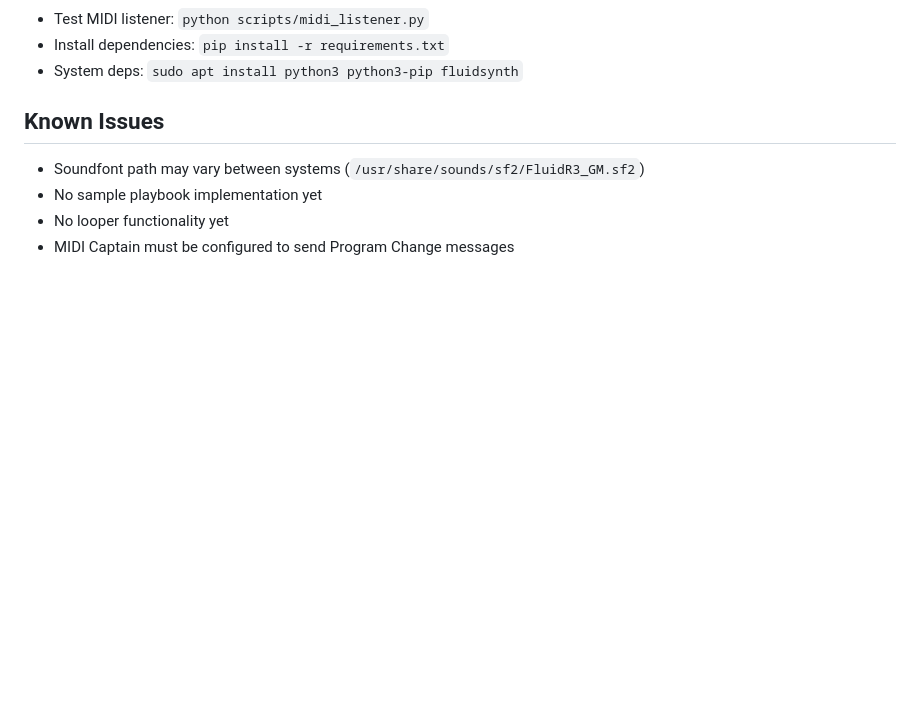
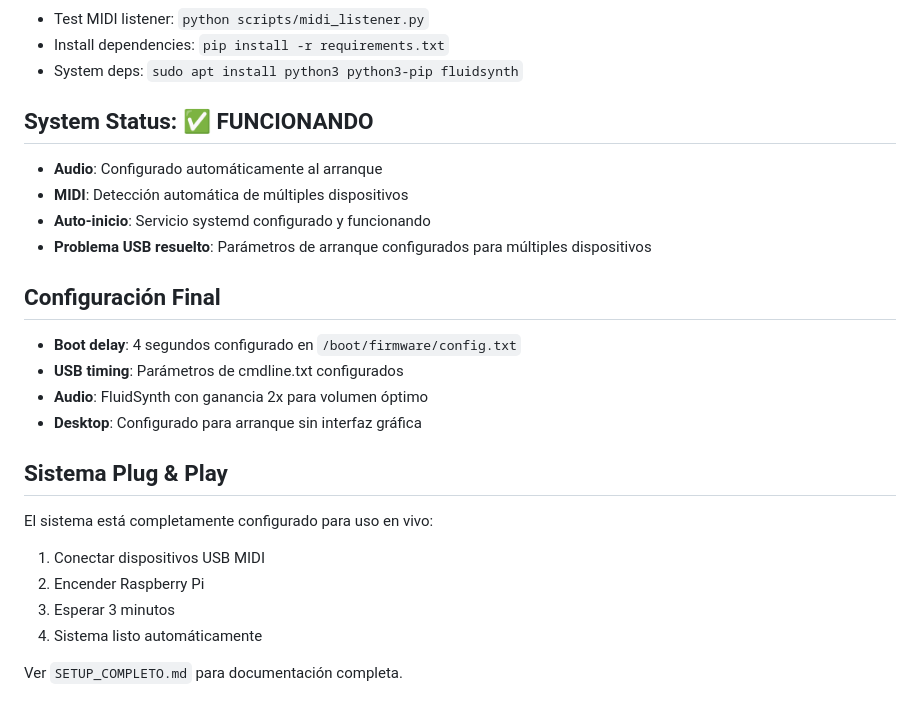
Before and after one commit to jorgetrad99/guitar-midi, a Markdown page: context/CLAUDE.md, the part around the change. Drawn GitHub-style; blank space fills up the shorter version.

Commit message:
Update documentation for Guitar-MIDI system setup and configuration

```diff
--- a/context/CLAUDE.md
+++ b/context/CLAUDE.md
@@ -73,8 +73,23 @@ guitar-midi/
 - Install dependencies: `pip install -r requirements.txt`
 - System deps: `sudo apt install python3 python3-pip fluidsynth`
 
-## Known Issues
-- Soundfont path may vary between systems (`/usr/share/sounds/sf2/FluidR3_GM.sf2`)
-- No sample playbook implementation yet
-- No looper functionality yet
-- MIDI Captain must be configured to send Program Change messages
+## System Status: ✅ FUNCIONANDO
+- **Audio**: Configurado automáticamente al arranque
+- **MIDI**: Detección automática de múltiples dispositivos
+- **Auto-inicio**: Servicio systemd configurado y funcionando
+- **Problema USB resuelto**: Parámetros de arranque configurados para múltiples dispositivos
+
+## Configuración Final
+- **Boot delay**: 4 segundos configurado en `/boot/firmware/config.txt`
+- **USB timing**: Parámetros de cmdline.txt configurados
+- **Audio**: FluidSynth con ganancia 2x para volumen óptimo
+- **Desktop**: Configurado para arranque sin interfaz gráfica
+
+## Sistema Plug & Play
+El sistema está completamente configurado para uso en vivo:
+1. Conectar dispositivos USB MIDI
+2. Encender Raspberry Pi
+3. Esperar 3 minutos
+4. Sistema listo automáticamente
+
+Ver `SETUP_COMPLETO.md` para documentación completa.
```
Also changed, not shown: SETUP_COMPLETO.md (added, +313 -0 lines).
